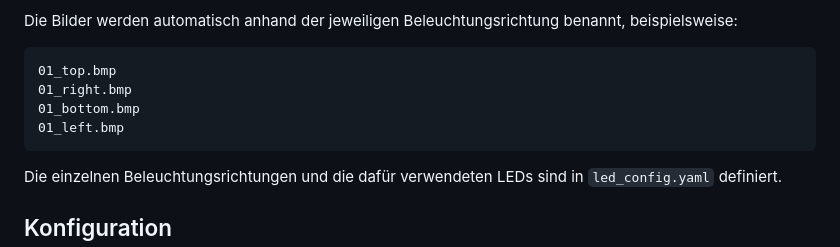
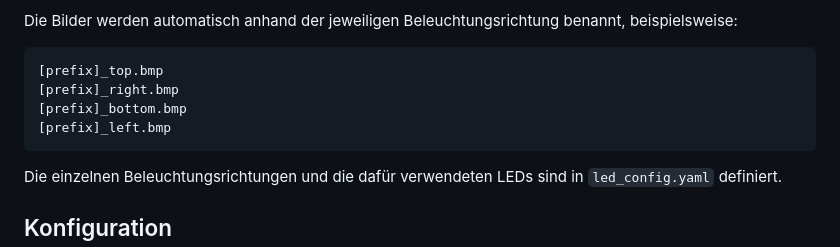
Before and after one commit to mleitschuh1006/F-E_Scratch_Detektion, a Markdown page: YOLOv16/ReadMe/Datenerfassung.md, the part around the change. GitHub-like rendering.

````diff
--- a/YOLOv16/ReadMe/Datenerfassung.md
+++ b/YOLOv16/ReadMe/Datenerfassung.md
@@ -37,10 +37,10 @@ Für jede Aufnahmeserie wird folgender Ablauf durchgeführt:
 Die Bilder werden automatisch anhand der jeweiligen Beleuchtungsrichtung benannt, beispielsweise:
 
 ```text
-01_top.bmp
-01_right.bmp
-01_bottom.bmp
-01_left.bmp
+[prefix]_top.bmp
+[prefix]_right.bmp
+[prefix]_bottom.bmp
+[prefix]_left.bmp
 ```
 
 Die einzelnen Beleuchtungsrichtungen und die dafür verwendeten LEDs sind in `led_config.yaml` definiert.
````
Also changed, not shown: YOLOv16/ReadMe/Datenvorverarbeitung.md (added, +32 -0 lines).
